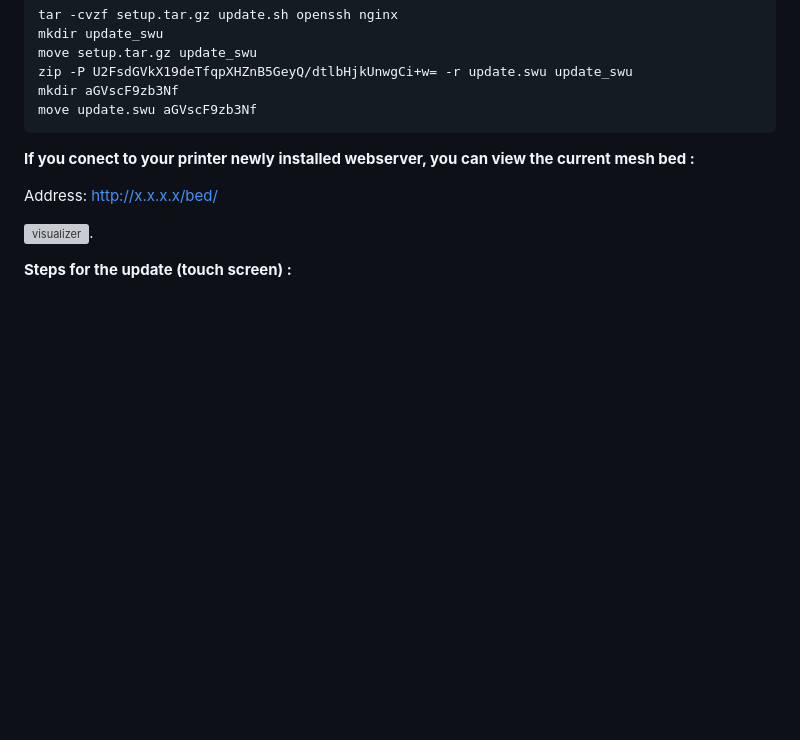
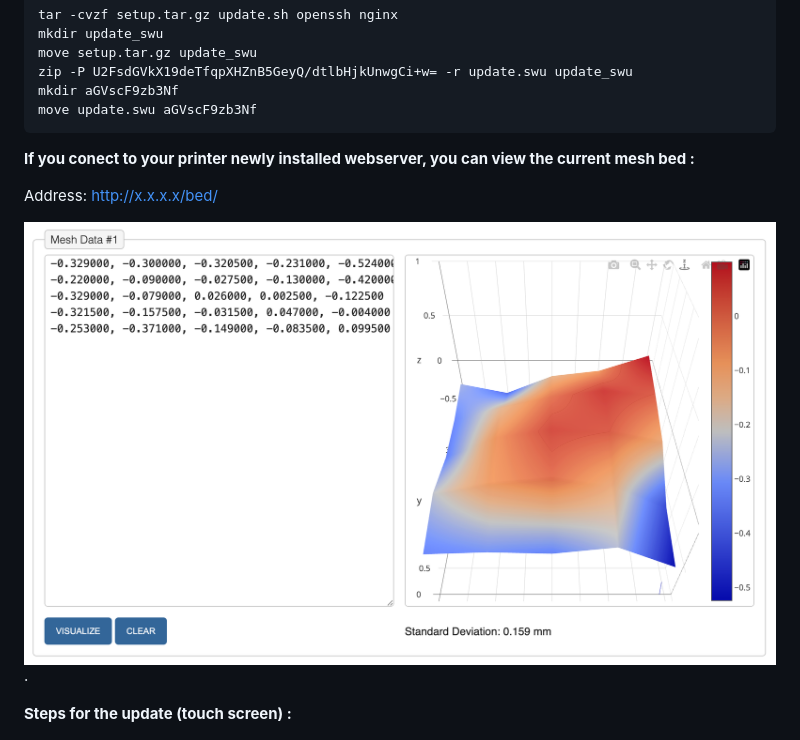
Before and after one commit to systemik/Kobra3-Firmware, a Markdown page: README.md, the part around the change. GitHub-like rendering; blank space fills up the shorter version; grey boxes are pictures that could not be loaded.

```diff
--- a/README.md
+++ b/README.md
@@ -70,7 +70,7 @@ Test if you can connect via SSH again. (**port 2222**)
 
 Address: http://x.x.x.x/bed/
 
-![visualizer](visualizer.png "visualizer").
+![visualizer](/screenshots/visualizer.png "visualizer").
 
 
 **Steps for the update (touch screen) :**
```
